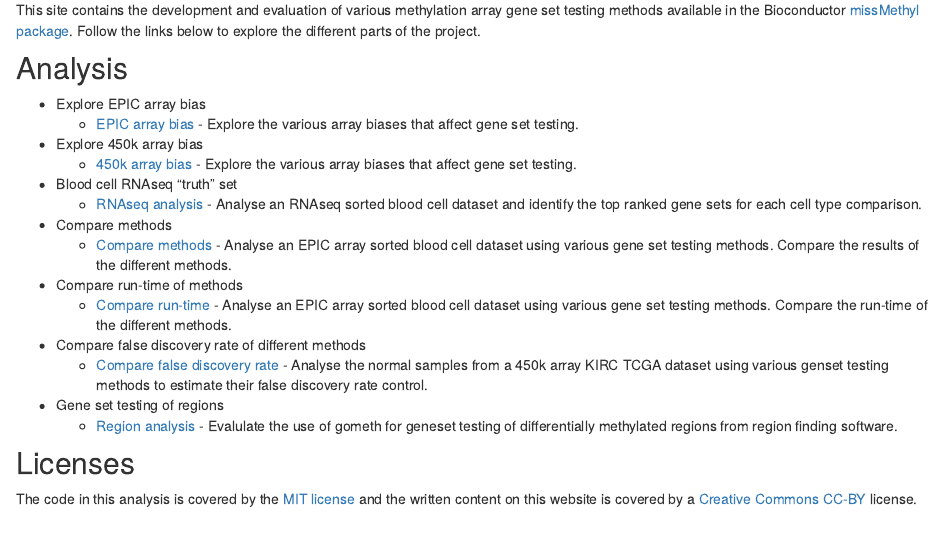
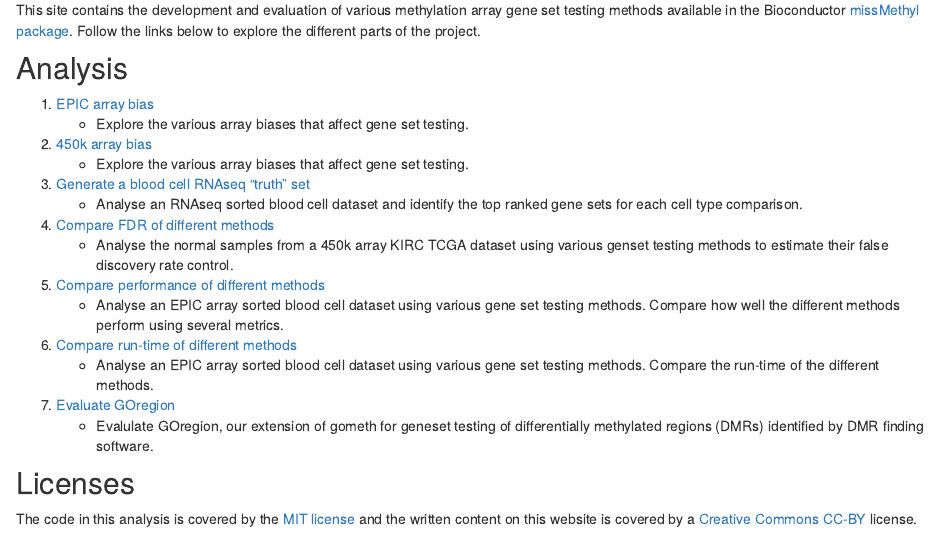
Before and after one commit to Oshlack/methyl-geneset-testing, an R Markdown document (analysis/index.Rmd): the page in a window 1100 px wide, from 180 px down. Rendered offline with R 4.5, knitr and Pandoc, with nearby package versions; drawn as R Markdown's standard HTML page in place of the format the file asks for.

Commit message:
wflow_publish("analysis/index.Rmd")

```diff
--- a/analysis/index.Rmd
+++ b/analysis/index.Rmd
@@ -16,36 +16,32 @@ different parts of the project.
 
 Analysis
 --------
-* Explore EPIC array bias
-    * [EPIC array bias](exploreArrayBiasEPIC.html) - Explore the various
-      array biases that affect gene set testing.
+1. [EPIC array bias](exploreArrayBiasEPIC.html)
+    * Explore the various array biases that affect gene set testing.
 
-* Explore 450k array bias
-    * [450k array bias](exploreArrayBias450.html) - Explore the various
-      array biases that affect gene set testing.
+2. [450k array bias](exploreArrayBias450.html)
+    * Explore the various array biases that affect gene set testing.
 
-* Blood cell RNAseq "truth" set
-    * [RNAseq analysis](expressionGenesets.html) - Analyse an RNAseq sorted blood cell
-      dataset and identify the top ranked gene sets for each cell type comparison.
+3. [Generate a blood cell RNAseq "truth" set](expressionGenesets.html)
+    * Analyse an RNAseq sorted blood cell dataset and identify the top ranked
+      gene sets for each cell type comparison.
 
-* Compare methods
-    * [Compare methods](exploreData.html) - Analyse an EPIC array sorted blood cell
-      dataset using various gene set testing methods. Compare the results of the different
-      methods.
+4. [Compare FDR of different methods](fdrAnalysis.html)
+    * Analyse the normal samples from a 450k array KIRC TCGA dataset using
+      various genset testing methods to estimate their false discovery rate control.
 
-* Compare run-time of methods
-    * [Compare run-time](runTimeComparison.html) - Analyse an EPIC array sorted blood cell
-      dataset using various gene set testing methods. Compare the run-time of the different
-      methods.
+5. [Compare performance of different methods](exploreData.html)
+    * Analyse an EPIC array sorted blood cell dataset using various gene set
+      testing methods. Compare how well the different methods perform using several
+      metrics.
 
-* Compare false discovery rate of different methods
-    * [Compare false discovery rate](fdrAnalysis.html) - Analyse the normal samples from
-      a 450k array KIRC TCGA dataset using various genset testing methods to
-      estimate their false discovery rate control.
+6. [Compare run-time of different methods](runTimeComparison.html)
+    * Analyse an EPIC array sorted blood cell dataset using various gene set
+      testing methods. Compare the run-time of the different methods.
 
-* Gene set testing of regions
-    * [Region analysis](regionAnalysis.html) - Evalulate the use of gometh for geneset
-      testing of differentially methylated regions from region finding software.
+7. [Evaluate GOregion](regionAnalysis.html)
+    * Evalulate GOregion, our extension of gometh for geneset testing of
+      differentially methylated regions (DMRs) identified by DMR finding software.
 
 Licenses
 --------
```
